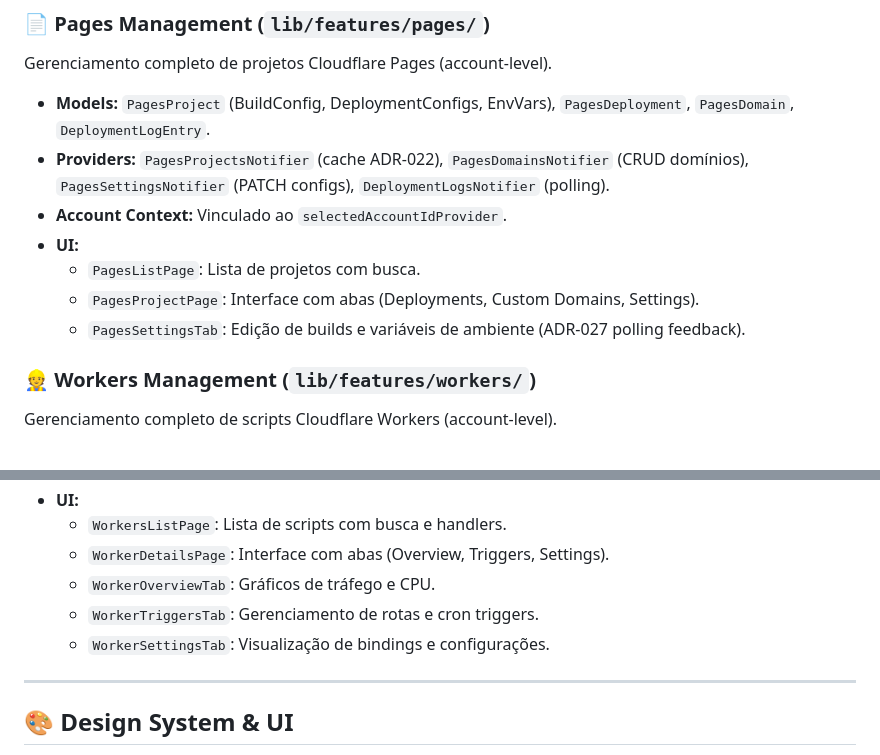
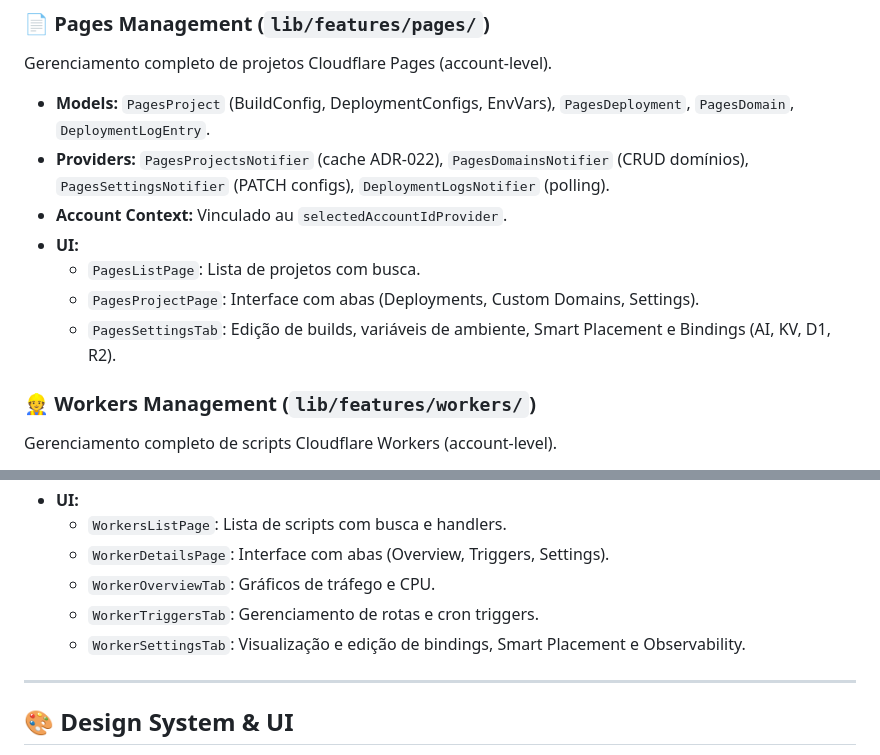
Before and after one commit to verseles/dash-for-cloudflare, a Markdown page: CODEBASE.md, 2 parts joined by grey strips. Rendered like a GitHub page.

```diff
--- a/CODEBASE.md
+++ b/CODEBASE.md
@@ -107,11 +107,11 @@ Gerenciamento completo de projetos Cloudflare Pages (account-level).
 
 *   **Models:** `PagesProject` (BuildConfig, DeploymentConfigs, EnvVars), `PagesDeployment`, `PagesDomain`, `DeploymentLogEntry`.
 *   **Providers:** `PagesProjectsNotifier` (cache ADR-022), `PagesDomainsNotifier` (CRUD domínios), `PagesSettingsNotifier` (PATCH configs), `DeploymentLogsNotifier` (polling).
-*   **Account Context:** Vinculado ao `selectedAccountIdProvider`.
+*   **Account Context:** Vinculado au `selectedAccountIdProvider`.
 *   **UI:**
     *   `PagesListPage`: Lista de projetos com busca.
     *   `PagesProjectPage`: Interface com abas (Deployments, Custom Domains, Settings).
-    *   `PagesSettingsTab`: Edição de builds e variáveis de ambiente (ADR-027 polling feedback).
+    *   `PagesSettingsTab`: Edição de builds, variáveis de ambiente, Smart Placement e Bindings (AI, KV, D1, R2).
 
 ### 👷 Workers Management (`lib/features/workers/`)
 
@@ -125,7 +125,7 @@ Gerenciamento completo de scripts Cloudflare Workers (account-level).
     *   `WorkerDetailsPage`: Interface com abas (Overview, Triggers, Settings).
     *   `WorkerOverviewTab`: Gráficos de tráfego e CPU.
     *   `WorkerTriggersTab`: Gerenciamento de rotas e cron triggers.
-    *   `WorkerSettingsTab`: Visualização de bindings e configurações.
+    *   `WorkerSettingsTab`: Visualização e edição de bindings, Smart Placement e Observability.
 
 ---
 
```
Also changed, not shown: ADR.md (+69 -1 lines).
